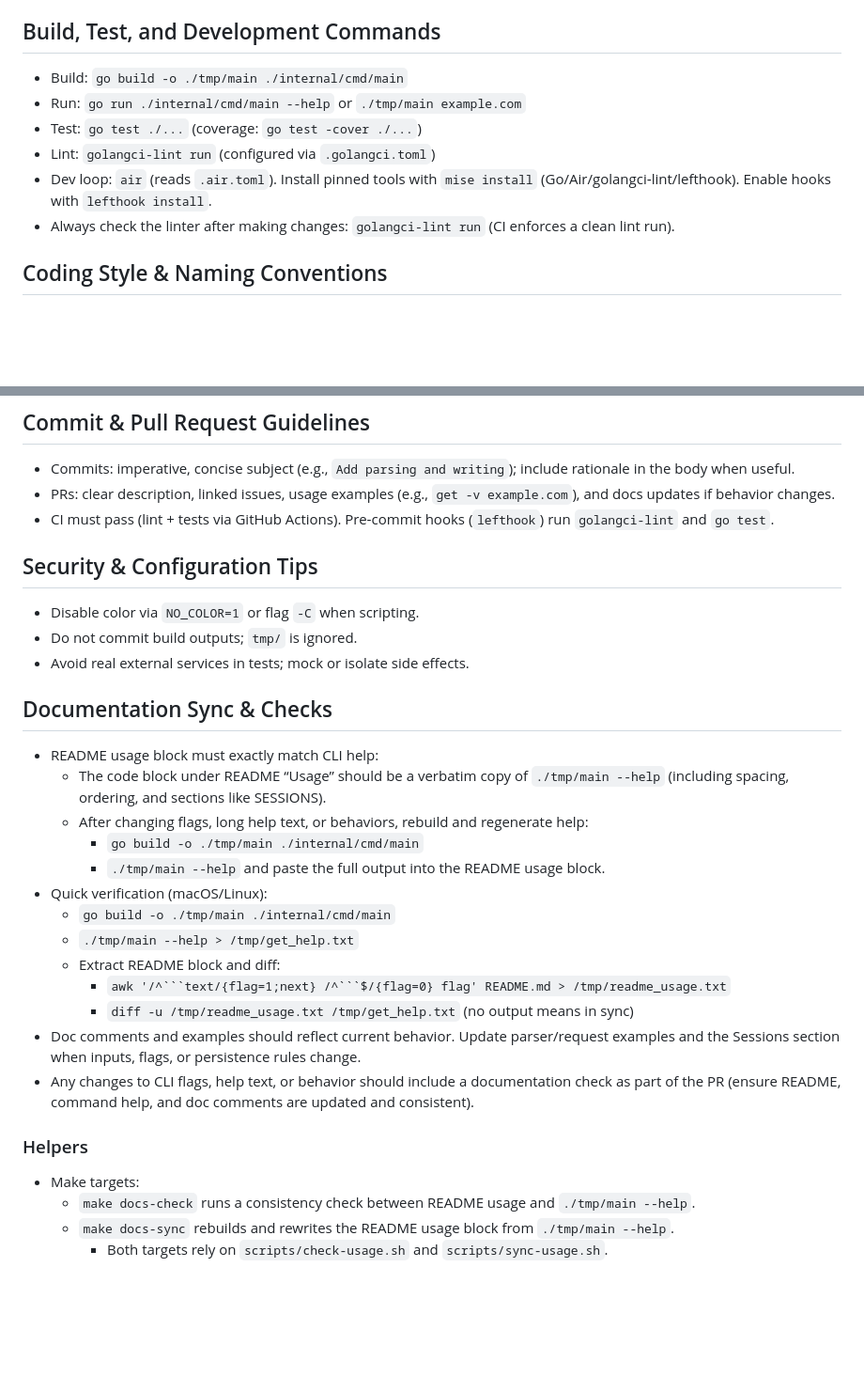
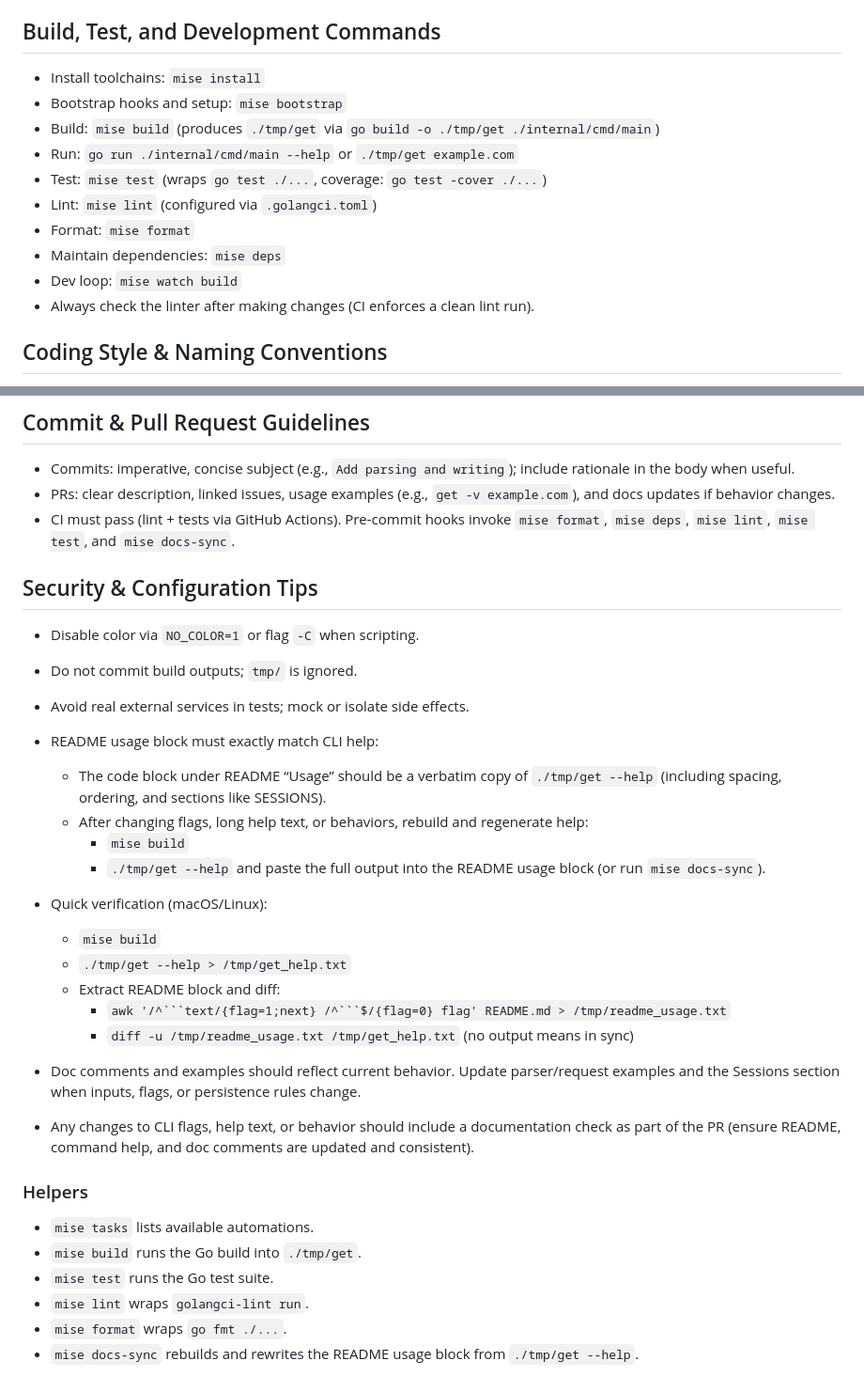
Before and after one commit to jclem/get, a Markdown page: AGENTS.md, 2 parts joined by grey strips. Shown: that part at 94% size. Rendered like a GitHub page; blank space fills up the shorter version.

````diff
--- a/AGENTS.md
+++ b/AGENTS.md
@@ -7,12 +7,16 @@
 - `tmp/`: Local build artifacts (ignored by Git).
 
 ## Build, Test, and Development Commands
-- Build: `go build -o ./tmp/main ./internal/cmd/main`
-- Run: `go run ./internal/cmd/main --help` or `./tmp/main example.com`
-- Test: `go test ./...` (coverage: `go test -cover ./...`)
-- Lint: `golangci-lint run` (configured via `.golangci.toml`)
-- Dev loop: `air` (reads `.air.toml`). Install pinned tools with `mise install` (Go/Air/golangci‑lint/lefthook). Enable hooks with `lefthook install`.
- - Always check the linter after making changes: `golangci-lint run` (CI enforces a clean lint run).
+- Install toolchains: `mise install`
+- Bootstrap hooks and setup: `mise bootstrap`
+- Build: `mise build` (produces `./tmp/get` via `go build -o ./tmp/get ./internal/cmd/main`)
+- Run: `go run ./internal/cmd/main --help` or `./tmp/get example.com`
+- Test: `mise test` (wraps `go test ./...`, coverage: `go test -cover ./...`)
+- Lint: `mise lint` (configured via `.golangci.toml`)
+- Format: `mise format`
+- Maintain dependencies: `mise deps`
+- Dev loop: `mise watch build`
+- Always check the linter after making changes (CI enforces a clean lint run).
 
 ## Coding Style & Naming Conventions
 - Use standard Go formatting: `go fmt ./...` before pushing.
@@ -30,22 +34,21 @@
 ## Commit & Pull Request Guidelines
 - Commits: imperative, concise subject (e.g., `Add parsing and writing`); include rationale in the body when useful.
 - PRs: clear description, linked issues, usage examples (e.g., `get -v example.com`), and docs updates if behavior changes.
-- CI must pass (lint + tests via GitHub Actions). Pre‑commit hooks (`lefthook`) run `golangci-lint` and `go test`.
+- CI must pass (lint + tests via GitHub Actions). Pre‑commit hooks invoke `mise format`, `mise deps`, `mise lint`, `mise test`, and `mise docs-sync`.
 
 ## Security & Configuration Tips
 - Disable color via `NO_COLOR=1` or flag `-C` when scripting.
 - Do not commit build outputs; `tmp/` is ignored.
 - Avoid real external services in tests; mock or isolate side effects.
 
-## Documentation Sync & Checks
 - README usage block must exactly match CLI help:
-  - The code block under README “Usage” should be a verbatim copy of `./tmp/main --help` (including spacing, ordering, and sections like SESSIONS).
+  - The code block under README “Usage” should be a verbatim copy of `./tmp/get --help` (including spacing, ordering, and sections like SESSIONS).
   - After changing flags, long help text, or behaviors, rebuild and regenerate help:
-    - `go build -o ./tmp/main ./internal/cmd/main`
-    - `./tmp/main --help` and paste the full output into the README usage block.
+    - `mise build`
+    - `./tmp/get --help` and paste the full output into the README usage block (or run `mise docs-sync`).
 - Quick verification (macOS/Linux):
-  - `go build -o ./tmp/main ./internal/cmd/main`
-  - `./tmp/main --help > /tmp/get_help.txt`
+  - `mise build`
+  - `./tmp/get --help > /tmp/get_help.txt`
   - Extract README block and diff:
     - `awk '/^```text/{flag=1;next} /^```$/{flag=0} flag' README.md > /tmp/readme_usage.txt`
     - `diff -u /tmp/readme_usage.txt /tmp/get_help.txt` (no output means in sync)
@@ -53,7 +56,9 @@
 - Any changes to CLI flags, help text, or behavior should include a documentation check as part of the PR (ensure README, command help, and doc comments are updated and consistent).
 
 ### Helpers
-- Make targets:
-  - `make docs-check` runs a consistency check between README usage and `./tmp/main --help`.
-  - `make docs-sync` rebuilds and rewrites the README usage block from `./tmp/main --help`.
-    - Both targets rely on `scripts/check-usage.sh` and `scripts/sync-usage.sh`.
+- `mise tasks` lists available automations.
+- `mise build` runs the Go build into `./tmp/get`.
+- `mise test` runs the Go test suite.
+- `mise lint` wraps `golangci-lint run`.
+- `mise format` wraps `go fmt ./...`.
+- `mise docs-sync` rebuilds and rewrites the README usage block from `./tmp/get --help`.
````
